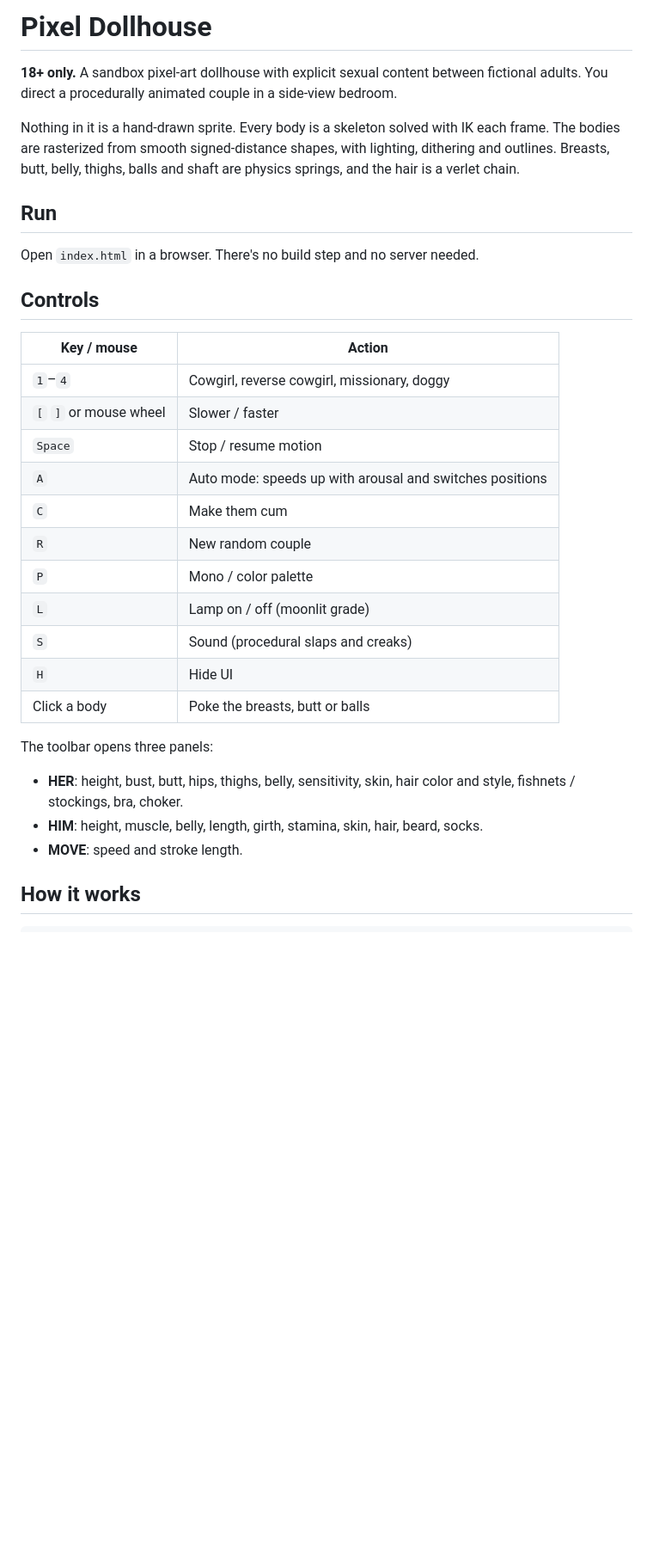
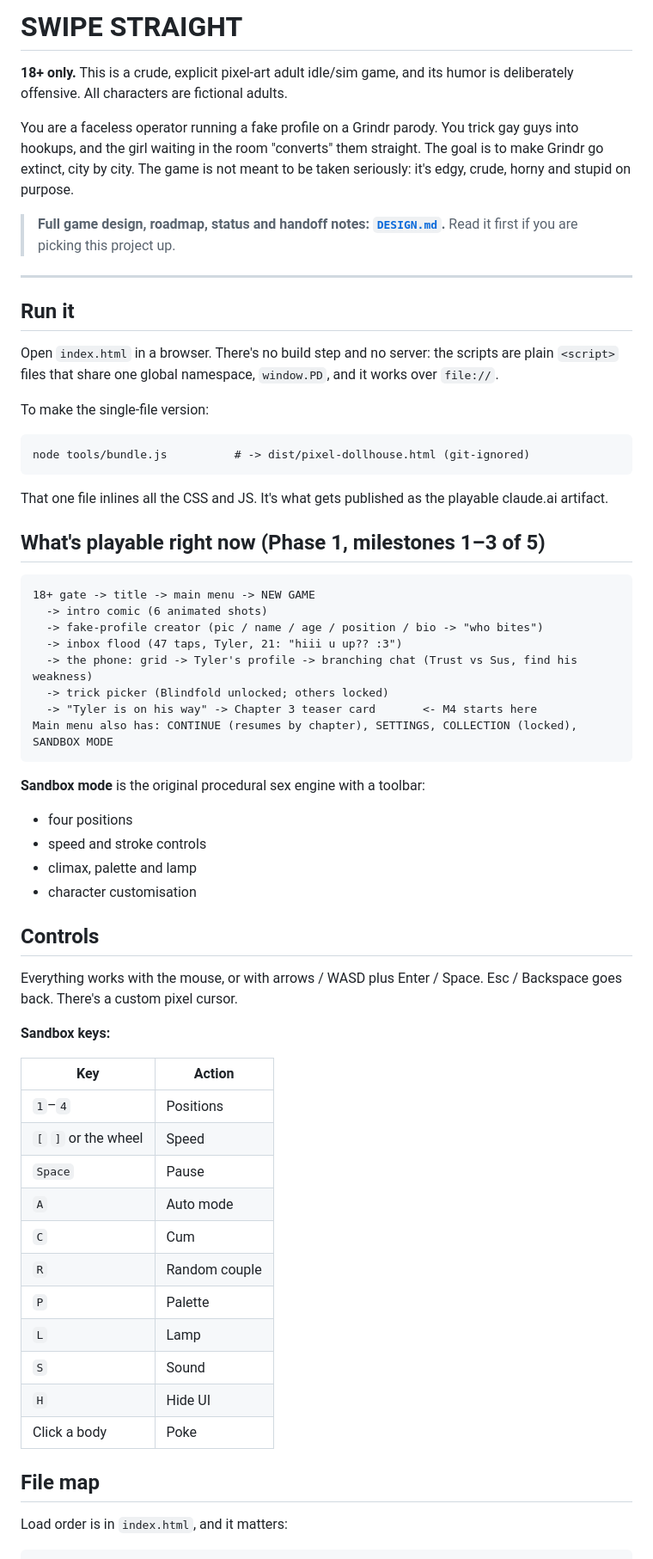
Before and after one commit to leapbobcoolig-gif/studious-octo-broccoli, a Markdown page: README.md, the part around one of its changes. Shown at 86% size. GitHub-like rendering; blank space fills up the shorter version.

````diff
--- a/README.md
+++ b/README.md
@@ -1,37 +1,72 @@
-# Pixel Dollhouse
+# SWIPE STRAIGHT
 
-**18+ only.** A sandbox pixel-art dollhouse with explicit sexual content between fictional adults. You direct a
-procedurally animated couple in a side-view bedroom.
+**18+ only.** This is a crude, explicit pixel-art adult idle/sim game, and its humor is deliberately offensive. All
+characters are fictional adults.
 
-Nothing in it is a hand-drawn sprite. Every body is a skeleton solved with IK each frame. The bodies are rasterized
-from smooth signed-distance shapes, with lighting, dithering and outlines. Breasts, butt, belly, thighs, balls and
-shaft are physics springs, and the hair is a verlet chain.
+You are a faceless operator running a fake profile on a Grindr parody. You trick gay guys into hookups, and the girl
+waiting in the room "converts" them straight. The goal is to make Grindr go extinct, city by city. The game is not
+meant to be taken seriously: it's edgy, crude, horny and stupid on purpose.
 
-## Run
+> **Full game design, roadmap, status and handoff notes: [`DESIGN.md`](DESIGN.md).** Read it first if you are
+> picking this project up.
 
-Open `index.html` in a browser. There's no build step and no server needed.
+---
+
+## Run it
+
+Open `index.html` in a browser. There's no build step and no server: the scripts are plain `<script>` files that share
+one global namespace, `window.PD`, and it works over `file://`.
+
+To make the single-file version:
+
+```
+node tools/bundle.js          # -> dist/pixel-dollhouse.html (git-ignored)
+```
+
+That one file inlines all the CSS and JS. It's what gets published as the playable claude.ai artifact.
+
+## What's playable right now (Phase 1, milestones 1–3 of 5)
+
+```
+18+ gate -> title -> main menu -> NEW GAME
+  -> intro comic (6 animated shots)
+  -> fake-profile creator (pic / name / age / position / bio -> "who bites")
+  -> inbox flood (47 taps, Tyler, 21: "hiii u up?? :3")
+  -> the phone: grid -> Tyler's profile -> branching chat (Trust vs Sus, find his weakness)
+  -> trick picker (Blindfold unlocked; others locked)
+  -> "Tyler is on his way" -> Chapter 3 teaser card       <- M4 starts here
+Main menu also has: CONTINUE (resumes by chapter), SETTINGS, COLLECTION (locked), SANDBOX MODE
+```
+
+**Sandbox mode** is the original procedural sex engine with a toolbar:
+- four positions
+- speed and stroke controls
+- climax, palette and lamp
+- character customisation
 
 ## Controls
 
-| Key / mouse | Action |
+Everything works with the mouse, or with arrows / WASD plus Enter / Space. Esc / Backspace goes back. There's a custom
+pixel cursor.
+
+**Sandbox keys:**
+
+| Key | Action |
 | --- | --- |
-| `1`–`4` | Cowgirl, reverse cowgirl, missionary, doggy |
-| `[` `]` or mouse wheel | Slower / faster |
-| `Space` | Stop / resume motion |
-| `A` | Auto mode: speeds up with arousal and switches positions |
-| `C` | Make them cum |
-| `R` | New random couple |
-| `P` | Mono / color palette |
-| `L` | Lamp on / off (moonlit grade) |
-| `S` | Sound (procedural slaps and creaks) |
+| `1`–`4` | Positions |
+| `[` `]` or the wheel | Speed |
+| `Space` | Pause |
+| `A` | Auto mode |
+| `C` | Cum |
+| `R` | Random couple |
+| `P` | Palette |
+| `L` | Lamp |
+| `S` | Sound |
 | `H` | Hide UI |
-| Click a body | Poke the breasts, butt or balls |
+| Click a body | Poke |
 
-The toolbar opens three panels:
-- **HER**: height, bust, butt, hips, thighs, belly, sensitivity, skin, hair color and style, fishnets / stockings, bra, choker.
-- **HIM**: height, muscle, belly, length, girth, stamina, skin, hair, beard, socks.
-- **MOVE**: speed and stroke length.
+## File map
 
-## How it works
+Load order is in `index.html`, and it matters:
 
 ```
````
Also changed, not shown: other parts of README.md (+64 -22 lines), DESIGN.md (added, +281 -0 lines).
